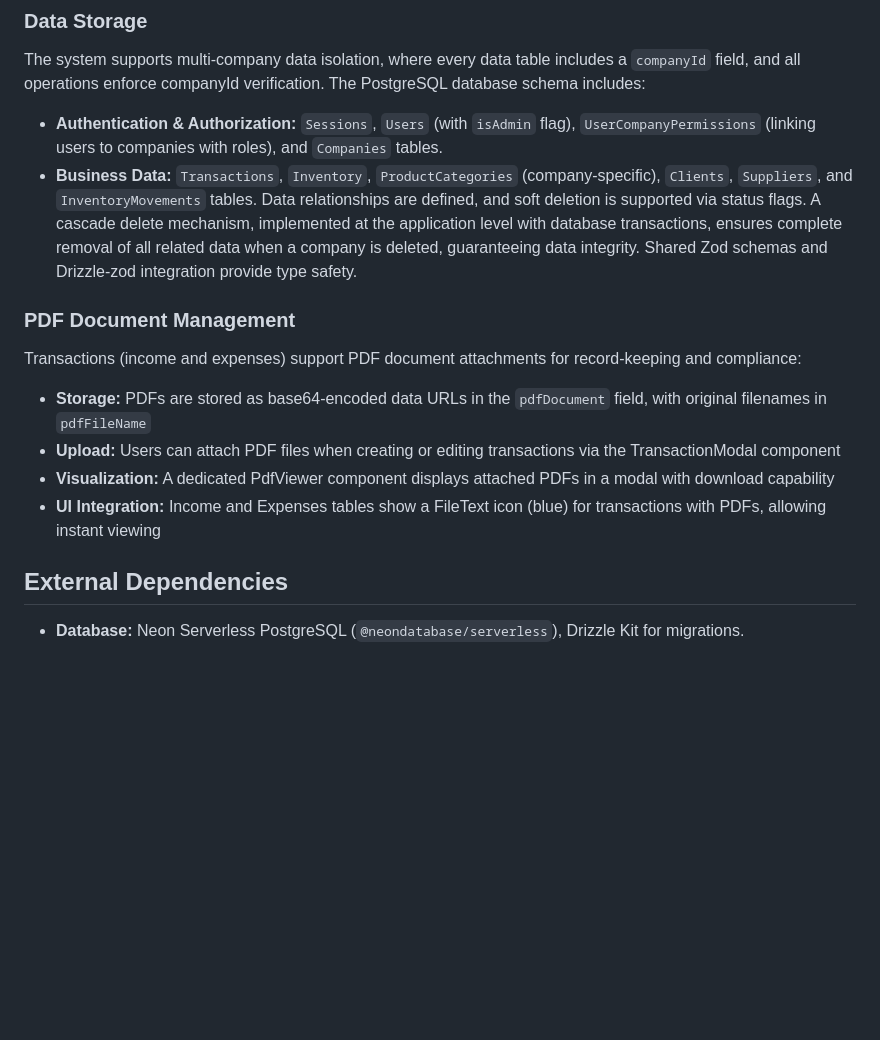
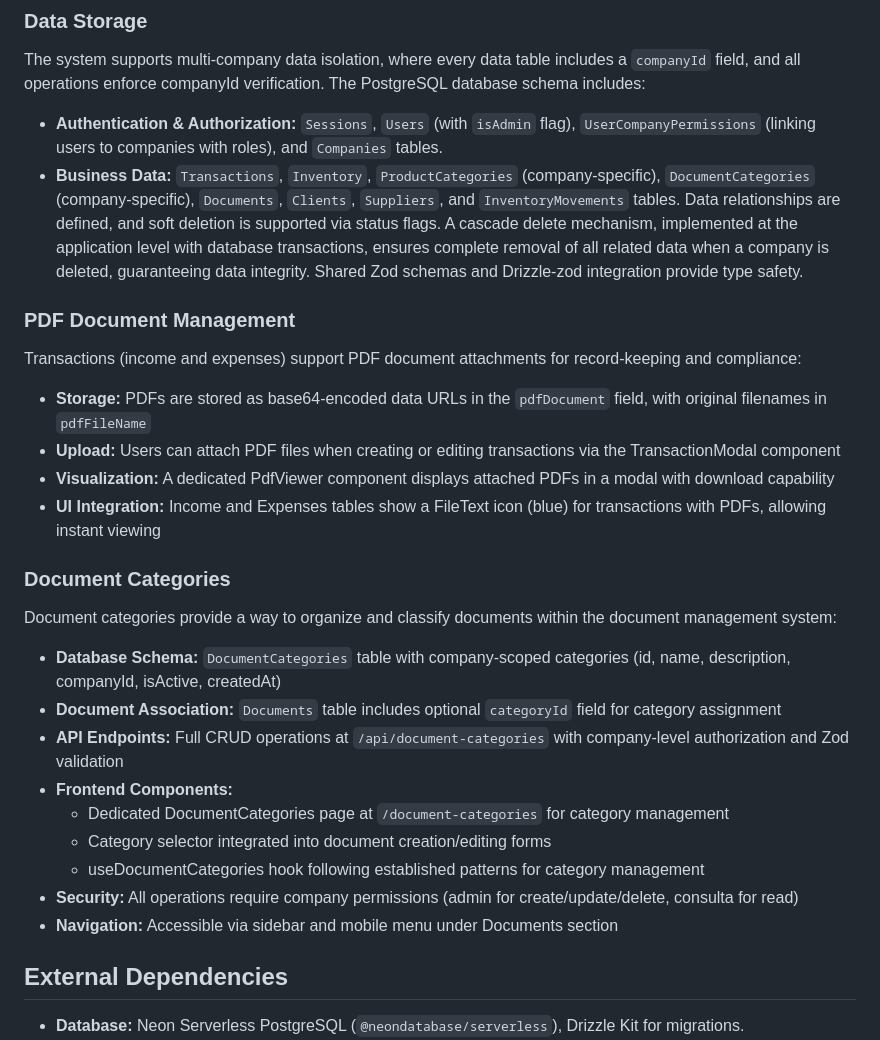
Before and after one commit to marianomarchante/VirBox, a Markdown page: replit.md, the part around the change. GitHub-like rendering; blank space fills up the shorter version.

Commit message:
Add ability to categorize and organize documents for better record-keeping
Introduce document categories with CRUD operations and integrate category selection into document management.

Replit-Commit-Author: Agent
Replit-Commit-Session-Id: c09ce3ac-2a93-4528-abf5-f999d938794c
Replit-Commit-Checkpoint-Type: full_checkpoint
Replit-Commit-Screenshot-Url: https://storage.googleapis.com/screenshot-production-us-central1/aad522c1-88ca-4e81-9ca9-df090616eecd/c09ce3ac-2a93-4528-abf5-f999d938794c/S39SyME

```diff
--- a/replit.md
+++ b/replit.md
@@ -31,7 +31,7 @@ Permissions are enforced on both the backend (middleware for `isAuthenticated`,
 
 The system supports multi-company data isolation, where every data table includes a `companyId` field, and all operations enforce companyId verification. The PostgreSQL database schema includes:
 - **Authentication & Authorization:** `Sessions`, `Users` (with `isAdmin` flag), `UserCompanyPermissions` (linking users to companies with roles), and `Companies` tables.
-- **Business Data:** `Transactions`, `Inventory`, `ProductCategories` (company-specific), `Clients`, `Suppliers`, and `InventoryMovements` tables.
+- **Business Data:** `Transactions`, `Inventory`, `ProductCategories` (company-specific), `DocumentCategories` (company-specific), `Documents`, `Clients`, `Suppliers`, and `InventoryMovements` tables.
 Data relationships are defined, and soft deletion is supported via status flags. A cascade delete mechanism, implemented at the application level with database transactions, ensures complete removal of all related data when a company is deleted, guaranteeing data integrity. Shared Zod schemas and Drizzle-zod integration provide type safety.
 
 ### PDF Document Management
@@ -42,6 +42,19 @@ Transactions (income and expenses) support PDF document attachments for record-k
 - **Visualization:** A dedicated PdfViewer component displays attached PDFs in a modal with download capability
 - **UI Integration:** Income and Expenses tables show a FileText icon (blue) for transactions with PDFs, allowing instant viewing
 
+### Document Categories
+
+Document categories provide a way to organize and classify documents within the document management system:
+- **Database Schema:** `DocumentCategories` table with company-scoped categories (id, name, description, companyId, isActive, createdAt)
+- **Document Association:** `Documents` table includes optional `categoryId` field for category assignment
+- **API Endpoints:** Full CRUD operations at `/api/document-categories` with company-level authorization and Zod validation
+- **Frontend Components:**
+  - Dedicated DocumentCategories page at `/document-categories` for category management
+  - Category selector integrated into document creation/editing forms
+  - useDocumentCategories hook following established patterns for category management
+- **Security:** All operations require company permissions (admin for create/update/delete, consulta for read)
+- **Navigation:** Accessible via sidebar and mobile menu under Documents section
+
 ## External Dependencies
 
 - **Database:** Neon Serverless PostgreSQL (`@neondatabase/serverless`), Drizzle Kit for migrations.
```
